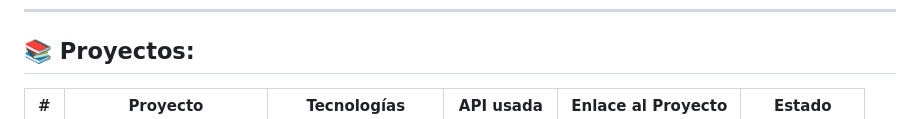
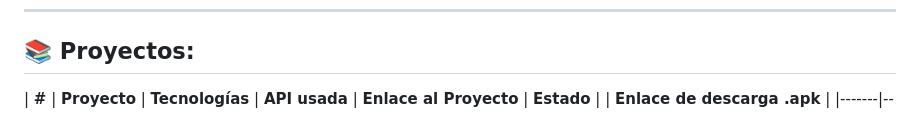
Before and after one commit to felipesanchez-dev/15-Projects-APIs-Challenge, a Markdown page: README.md, the part around one of its changes. Drawn GitHub-style.

```diff
--- a/README.md
+++ b/README.md
@@ -58,5 +58,5 @@ Este reto representa más que un simple ejercicio técnico. Es una oportunidad p
 
 ## **📚 Proyectos:**
 
-| **#** | **Proyecto**                | **Tecnologías**       | **API usada**                     | **Enlace al Proyecto**   | **Estado**      |
+| **#** | **Proyecto**                | **Tecnologías**       | **API usada**                     | **Enlace al Proyecto**   | **Estado**      |  | **Enlace de descarga .apk**      |
 |-------|-----------------------------|-----------------------|------------------------------------|--------------------------|-----------------|
```
Also changed, not shown: other parts of README.md (+1 -1 lines).
